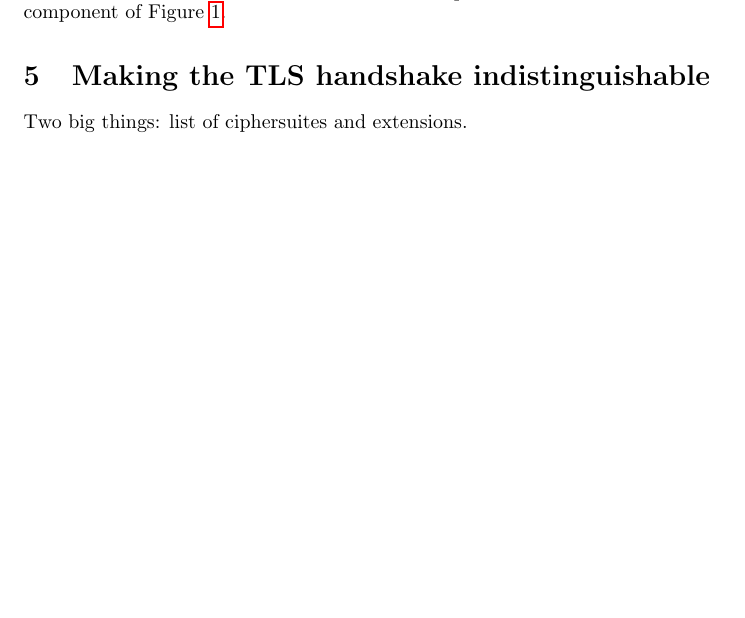
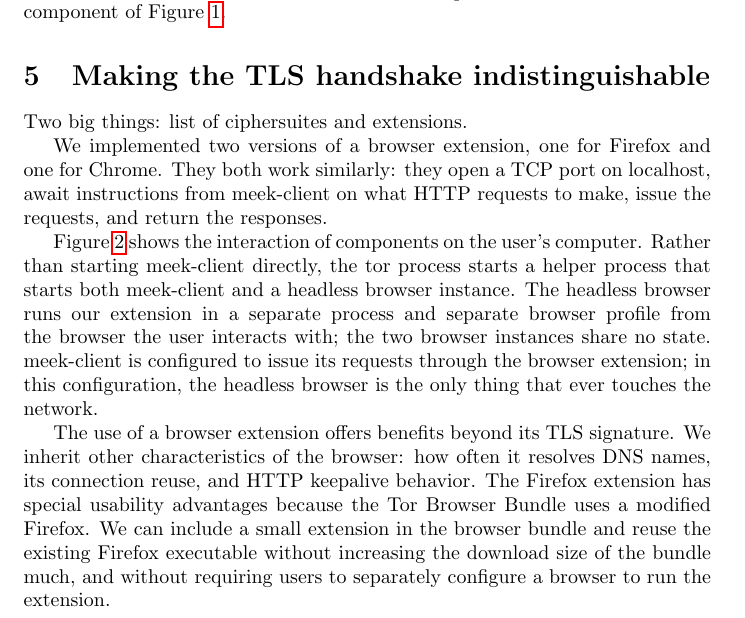
Before and after one commit to oxtoacart/cs261n, a LaTeX paper (docs/meek.tex): part of page 7 of 16 before the commit and part of page 7 of 17 after it, cut so that both start at the same text, the shorter picture padded with empty space. Compiled offline with pdfLaTeX.

Commit message:
Some stuff about browser extension.

```diff
--- a/docs/meek.tex
+++ b/docs/meek.tex
@@ -4,6 +4,10 @@
 \usepackage{caption}
 \usepackage{subcaption}
 \usepackage{hyperref}
+
+% Avoid line breaks in program names.
+\def\meekclient{\mbox{meek-client}}
+\def\meekserver{\mbox{meek-server}}
 
 \title{Blocking-resistant communication through high-value web services}
 \author{David Fifield, Chang Lan}
@@ -359,6 +363,33 @@ This figure is a detailed view of the ``User's PC'' component of Figure~\ref{fig
 \label{fig:browser-architecture}
 \end{figure}
 
+We implemented two versions of a browser extension, one for Firefox and one for Chrome.
+They both work similarly: they open a TCP port on localhost,
+await instructions from \meekclient\ on what HTTP requests to make,
+issue the requests, and return the responses.
+
+Figure~\ref{fig:browser-architecture} shows the interaction of components
+on the user's computer.
+Rather than starting \meekclient\ directly, the tor
+process starts a helper process that starts both \meekclient\
+and a headless browser instance.
+The headless browser runs our extension in a separate
+process and separate browser profile from the browser the
+user interacts with; the two browser instances share no state.
+\meekclient\ is configured to issue its requests through the browser extension;
+in this configuration, the headless browser is the only thing that ever touches the network.
+
+The use of a browser extension offers benefits beyond its TLS signature.
+We inherit other characteristics of the browser:
+how often it resolves DNS names,
+its connection reuse,
+and HTTP keepalive behavior.
+The Firefox extension has special usability advantages because the Tor Browser Bundle
+uses a modified Firefox.
+We can include a small extension in the browser bundle and reuse the existing
+Firefox executable without increasing the download size of the bundle much,
+and without requiring users to separately configure a browser to run the extension.
+
 \section{Making traffic characteristics indistinguishable}
 \label{sec:trafficstatistics}
 
```
